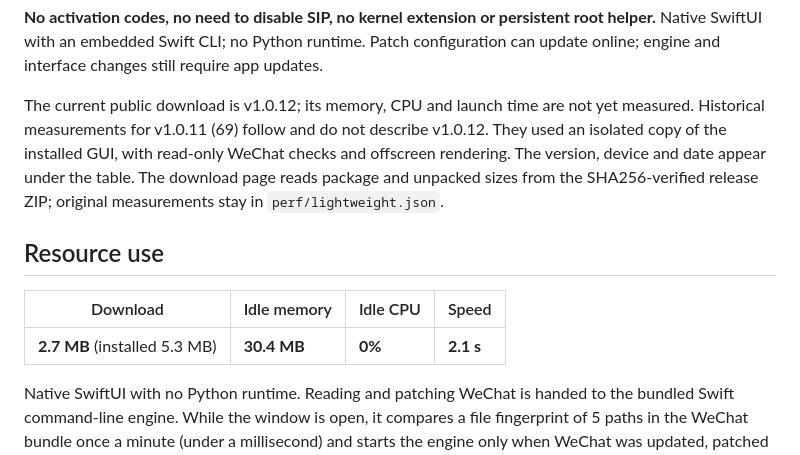
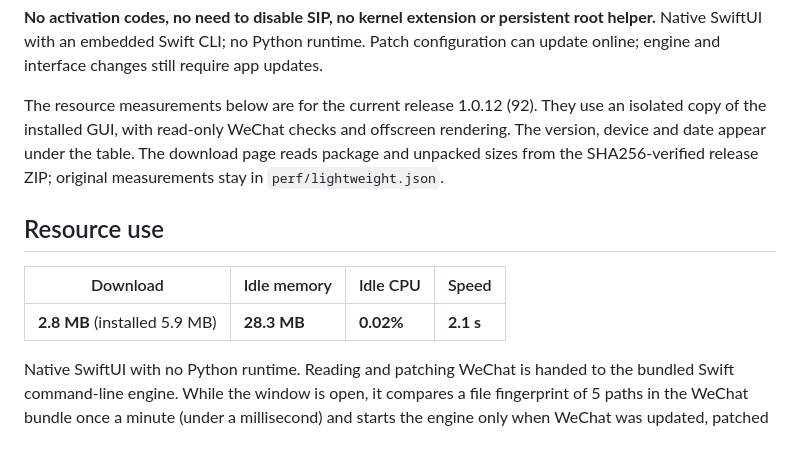
Before and after one commit to zengtianli/WeChatUnrevoke, a Markdown page: README_EN.md, the part around one of its changes. GitHub-like rendering.

Commit message:
docs: resource figures measured on 1.0.12 (92)
Co-Authored-By: Claude Opus 5.5 <noreply@anthropic.com>

```diff
--- a/README_EN.md
+++ b/README_EN.md
@@ -32,14 +32,14 @@ WeChatUnrevoke reads your WeChat build and lets you manage patches through a nat
 
 **No activation codes, no need to disable SIP, no kernel extension or persistent root helper.** Native SwiftUI with an embedded Swift CLI; no Python runtime. Patch configuration can update online; engine and interface changes still require app updates.
 
-The current public download is v1.0.12; its memory, CPU and launch time are not yet measured. Historical measurements for v1.0.11 (69) follow and do not describe v1.0.12. They used an isolated copy of the installed GUI, with read-only WeChat checks and offscreen rendering. The version, device and date appear under the table. The download page reads package and unpacked sizes from the SHA256-verified release ZIP; original measurements stay in `perf/lightweight.json`.
+The resource measurements below are for the current release 1.0.12 (92). They use an isolated copy of the installed GUI, with read-only WeChat checks and offscreen rendering. The version, device and date appear under the table. The download page reads package and unpacked sizes from the SHA256-verified release ZIP; original measurements stay in `perf/lightweight.json`.
 
 <!-- lightweight:start -->
 ## Resource use
 
 | Download | Idle memory | Idle CPU | Speed |
 |---|---|---|---|
-| **2.7 MB** (installed 5.3 MB) | **30.4 MB** | **0%** | **2.1 s** |
+| **2.8 MB** (installed 5.9 MB) | **28.3 MB** | **0.02%** | **2.1 s** |
 
 Native SwiftUI with no Python runtime. Reading and patching WeChat is handed to the bundled Swift command-line engine. While the window is open, it compares a file fingerprint of 5 paths in the WeChat bundle once a minute (under a millisecond) and starts the engine only when WeChat was updated, patched or restored, plus a full check every 30 minutes as a backstop; checks stop when the window closes. No resident background service. Release builds are stripped of debug symbols.
 
```
Also changed, not shown: other parts of README_EN.md (+1 -1 lines), README.md (+3 -3 lines).
